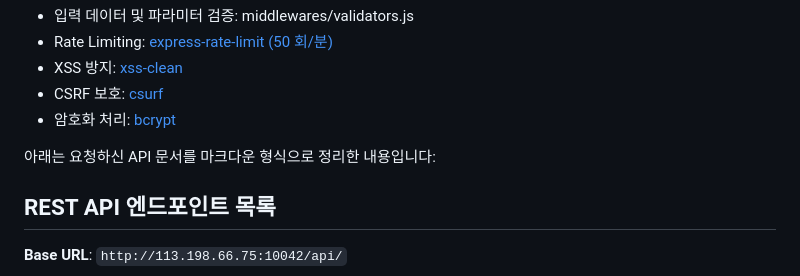
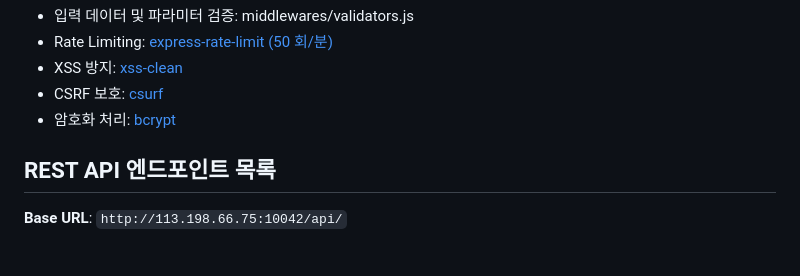
Before and after one commit to zzl-hyun/24-02-WSD-Assignment-03, a Markdown page: README.md, the part around the change. Rendered like a GitHub page; blank space fills up the shorter version.

Commit message:
Refactor

```diff
--- a/README.md
+++ b/README.md
@@ -165,9 +165,6 @@ User <- View <- Controller <- Service <- Model
 - CSRF 보호: [csurf](https://github.com/expressjs/csurf)
 - 암호화 처리: [bcrypt](https://github.com/kelektiv/node.bcrypt.js)
 
-아래는 요청하신 API 문서를 마크다운 형식으로 정리한 내용입니다:
-
-
 
 ## REST API 엔드포인트 목록
 
```
